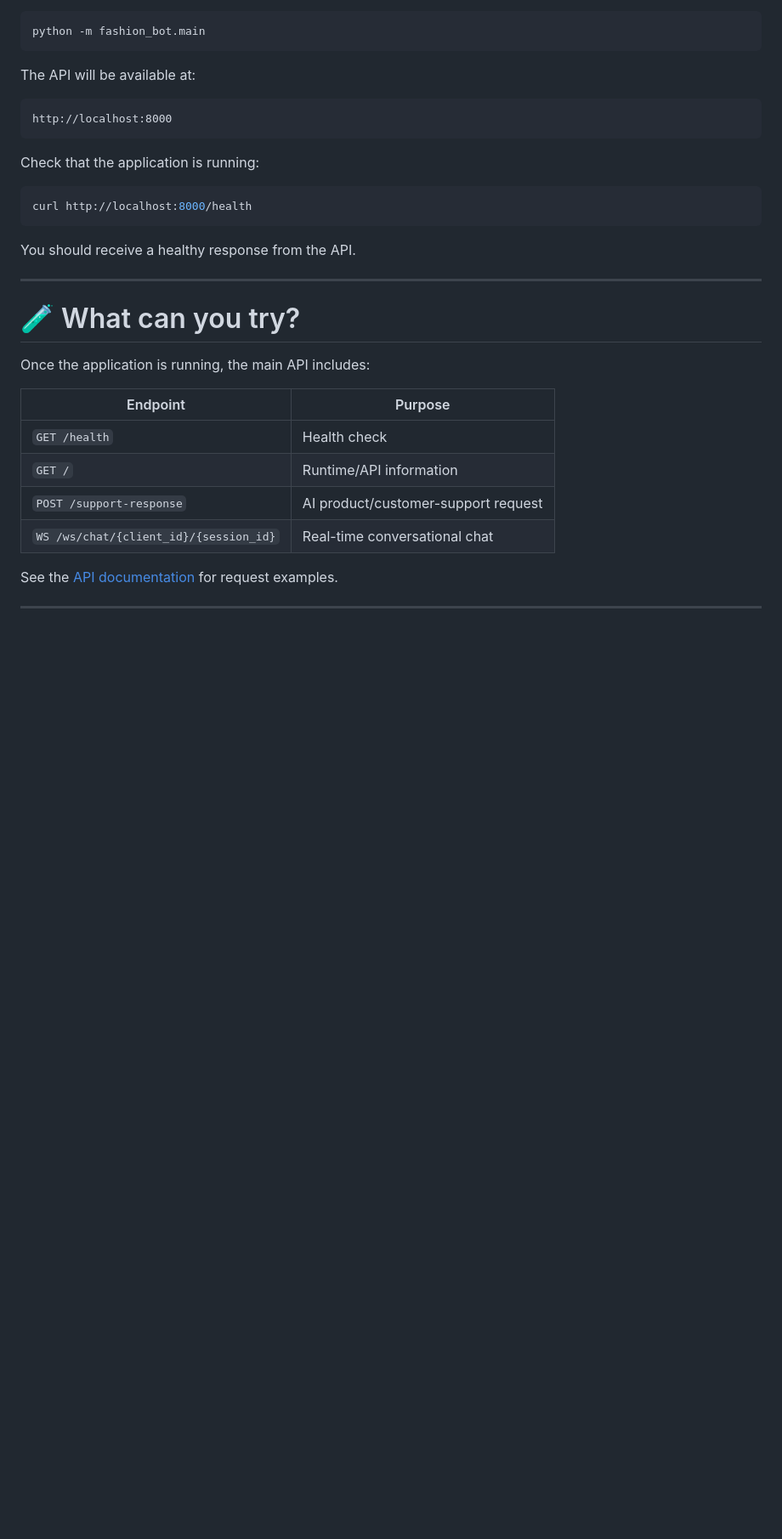
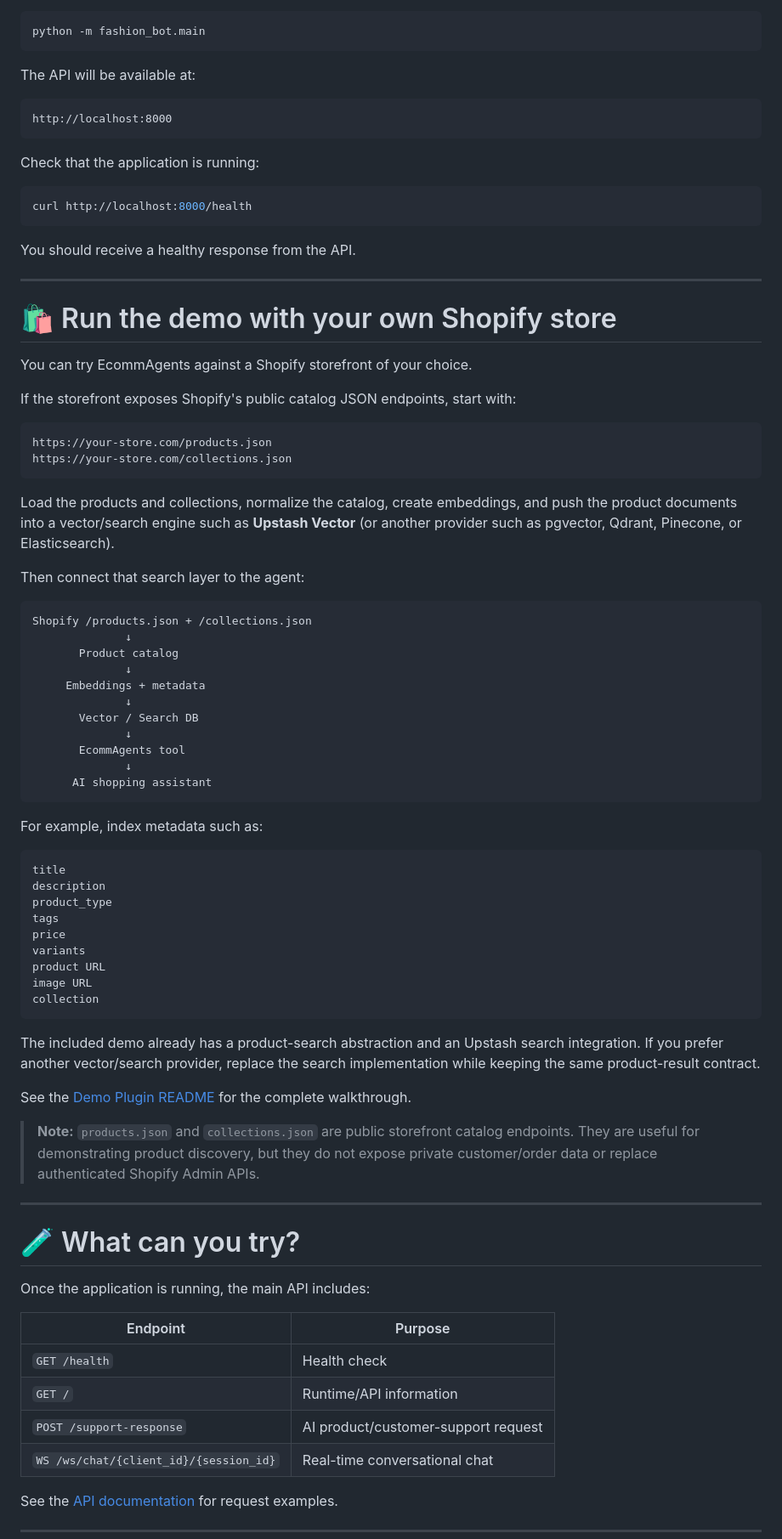
Before and after one commit to shivamcode21/chat-bot-shopify-integration-end-to-end, a Markdown page: README.md, the part around the change. Shown at 85% size. GitHub-like rendering; blank space fills up the shorter version.

Commit message:
docs: explain Shopify catalog indexing demo flow

````diff
--- a/README.md
+++ b/README.md
@@ -140,6 +140,58 @@ curl http://localhost:8000/health
 ```
 
 You should receive a healthy response from the API.
+
+---
+
+
+# 🛍️ Run the demo with your own Shopify store
+
+You can try EcommAgents against a Shopify storefront of your choice.
+
+If the storefront exposes Shopify's public catalog JSON endpoints, start with:
+
+```text
+https://your-store.com/products.json
+https://your-store.com/collections.json
+```
+
+Load the products and collections, normalize the catalog, create embeddings, and push the product documents into a vector/search engine such as **Upstash Vector** (or another provider such as pgvector, Qdrant, Pinecone, or Elasticsearch).
+
+Then connect that search layer to the agent:
+
+```text
+Shopify /products.json + /collections.json
+              ↓
+       Product catalog
+              ↓
+     Embeddings + metadata
+              ↓
+       Vector / Search DB
+              ↓
+       EcommAgents tool
+              ↓
+      AI shopping assistant
+```
+
+For example, index metadata such as:
+
+```text
+title
+description
+product_type
+tags
+price
+variants
+product URL
+image URL
+collection
+```
+
+The included demo already has a product-search abstraction and an Upstash search integration. If you prefer another vector/search provider, replace the search implementation while keeping the same product-result contract.
+
+See the [Demo Plugin README](ecommagents/fashion_bot/demo_plugin/README.md) for the complete walkthrough.
+
+> **Note:** `products.json` and `collections.json` are public storefront catalog endpoints. They are useful for demonstrating product discovery, but they do not expose private customer/order data or replace authenticated Shopify Admin APIs.
 
 ---
 
````
